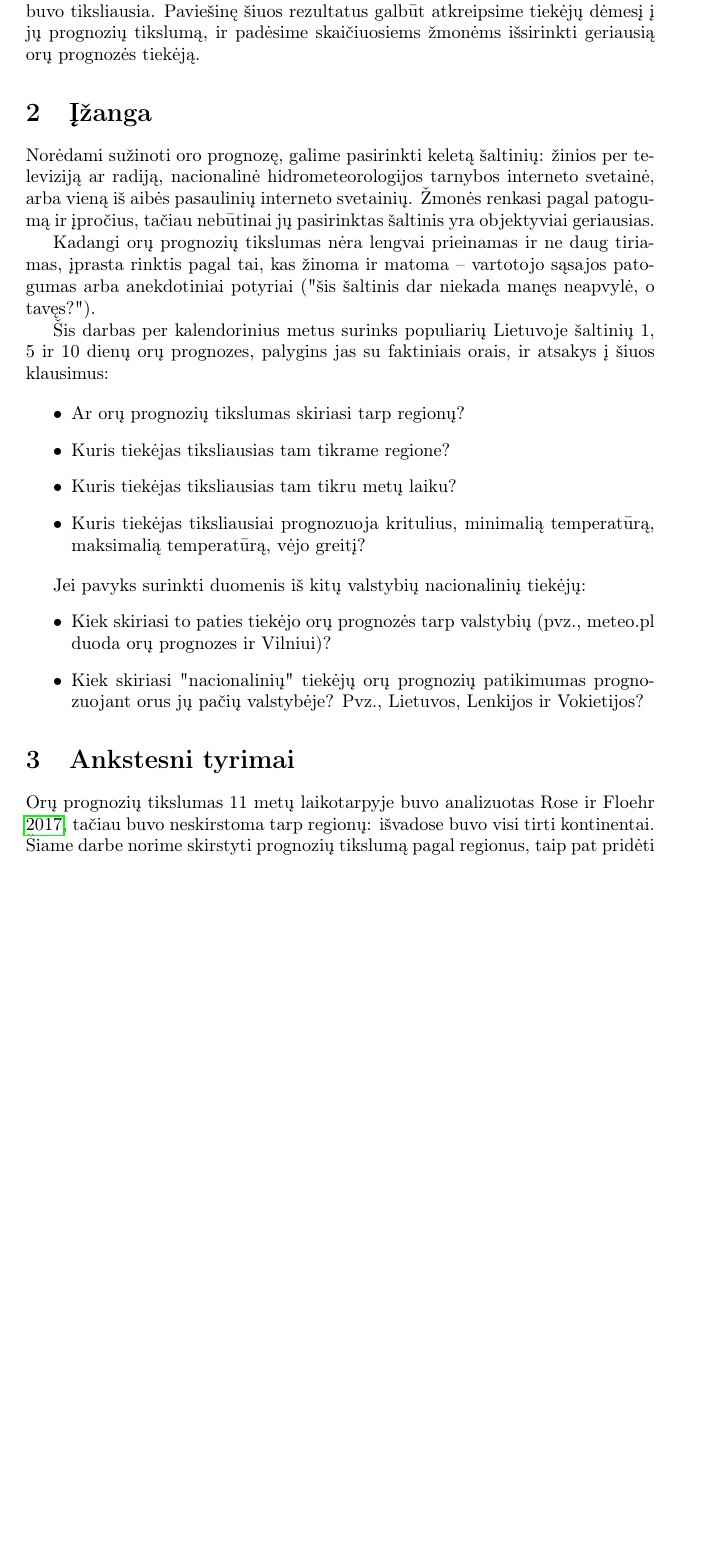
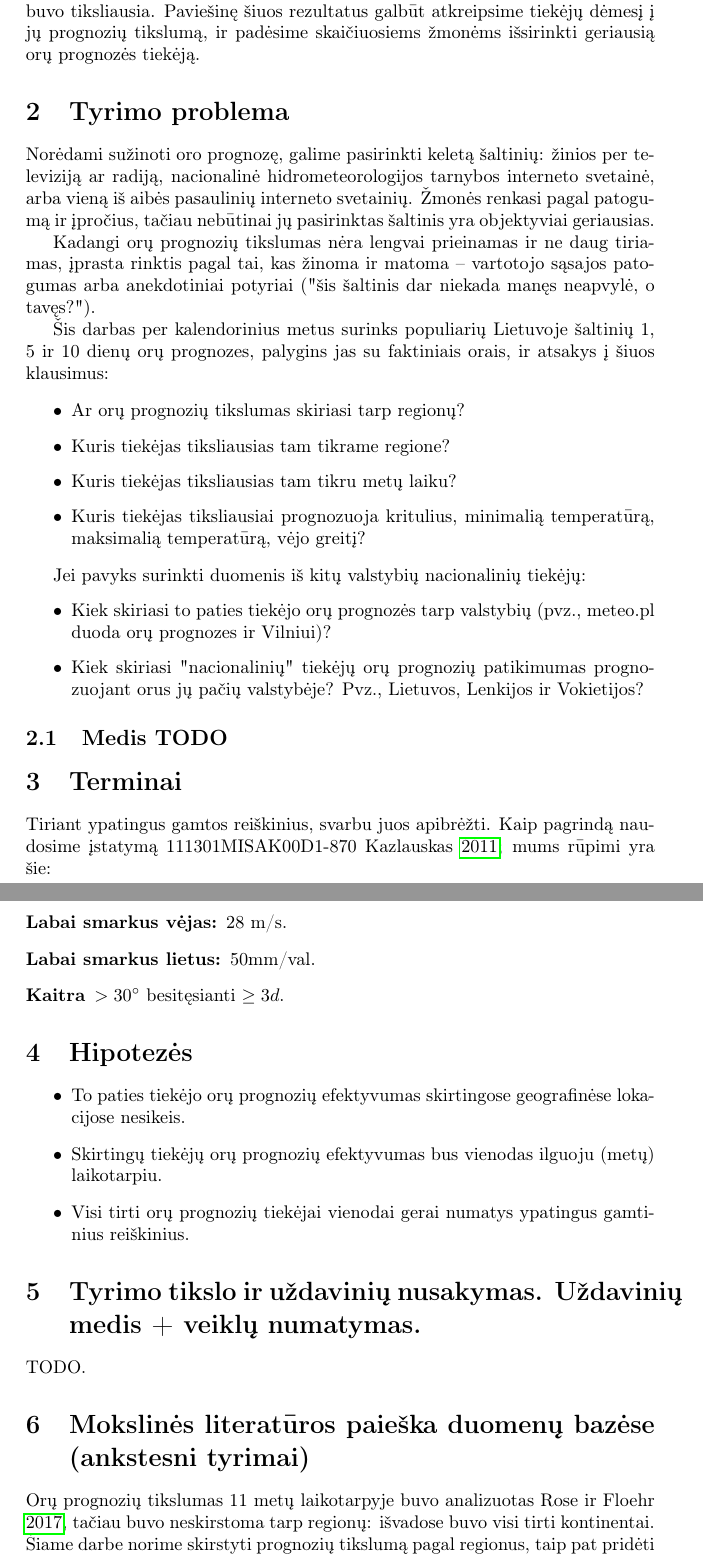
Before and after one commit to motiejus/stud, a LaTeX thesis (MTM/task6-thesis-project/task6-thesis-project.tex): part of page 2 of 4 before the commit and two parts of pages 2 and 3 of 5 after it, the two joined at a grey line, cut so that both start at the same text, the shorter picture padded with empty space. Compiled offline with pdfLaTeX.

Commit message:
more todos

```diff
--- a/MTM/task6-thesis-project/task6-thesis-project.tex
+++ b/MTM/task6-thesis-project/task6-thesis-project.tex
@@ -9,6 +9,7 @@
 \usepackage{hyperref}
 \usepackage{caption}
 \usepackage{subcaption}
+\usepackage{gensymb}
 
 \title{
     Prieinamų orų prognozių palyginimas Lietuvoje ir Baltijos šalyse \\ \vspace{4mm}
@@ -36,7 +37,7 @@ periodu buvo tiksliausia. Paviešinę šiuos rezultatus galbūt atkreipsime tiek
 dėmesį į jų prognozių tikslumą, ir padėsime skaičiuosiems žmonėms išsirinkti
 geriausią orų prognozės tiekėją.
 
-\section{Įžanga}
+\section{Tyrimo problema}
 
 Norėdami sužinoti oro prognozę, galime pasirinkti keletą šaltinių: žinios per
 televiziją ar radiją, nacionalinė hidrometeorologijos tarnybos interneto
@@ -70,7 +71,36 @@ Jei pavyks surinkti duomenis iš kitų valstybių nacionalinių tiekėjų:
         Vokietijos?
 \end{itemize}
 
-\section{Ankstesni tyrimai}
+\subsection{Medis TODO}
+
+\section{Terminai}
+
+Tiriant ypatingus gamtos reiškinius, svarbu juos apibrėžti. Kaip pagrindą
+naudosime įstatymą 111301MISAK00D1-870 \cite{lrs-stichiniai}; mums rūpimi yra
+šie:
+
+\begin{description}
+    \item[Labai smarkus vėjas:] 28 m/s.
+    \item[Labai smarkus lietus:] 50mm/val.
+    \item[Kaitra] $>30\degree$ besitęsianti $\geq 3d$.
+\end{description}
+
+\section{Hipotezės}
+
+\begin{itemize}
+    \item To paties tiekėjo orų prognozių efektyvumas skirtingose geografinėse
+        lokacijose nesikeis.
+    \item Skirtingų tiekėjų orų prognozių efektyvumas bus vienodas ilguoju
+        (metų) laikotarpiu.
+    \item Visi tirti orų prognozių tiekėjai vienodai gerai numatys ypatingus
+        gamtinius reiškinius.
+\end{itemize}
+
+\section{Tyrimo tikslo ir uždavinių nusakymas. Uždavinių medis + veiklų numatymas.}
+
+TODO.
+
+\section{Mokslinės literatūros paieška duomenų bazėse (ankstesni tyrimai)}
 
 Orų prognozių tikslumas 11 metų laikotarpyje buvo analizuotas
 \cite{rose2017analysis}, tačiau buvo neskirstoma tarp regionų: išvadose buvo
```
Also changed, not shown: MTM/task6-thesis-project/bib.bib (+8 -0 lines), MTM/task6-thesis-project/task6-thesis-project.tex (6 more changed lines), 1 other file.
